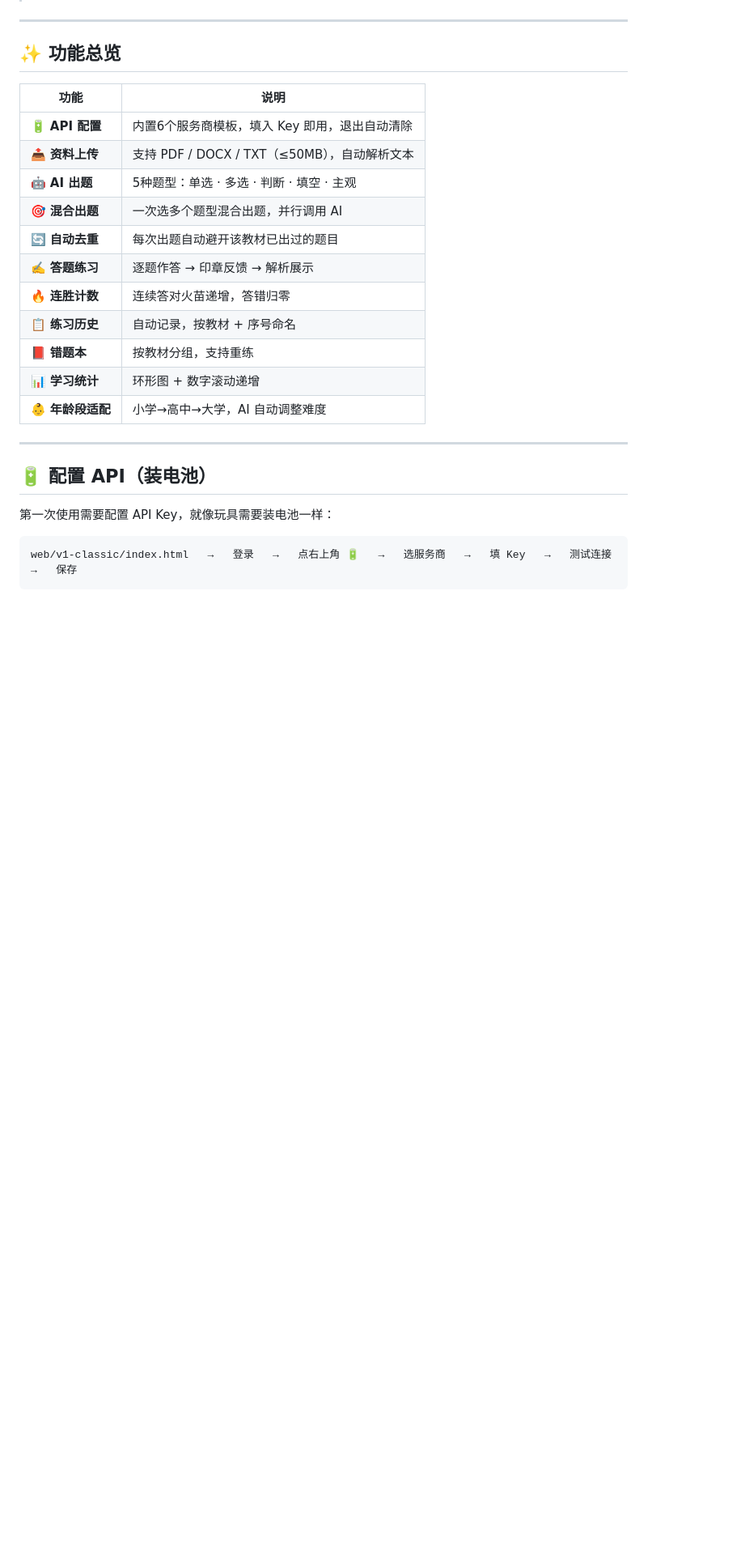
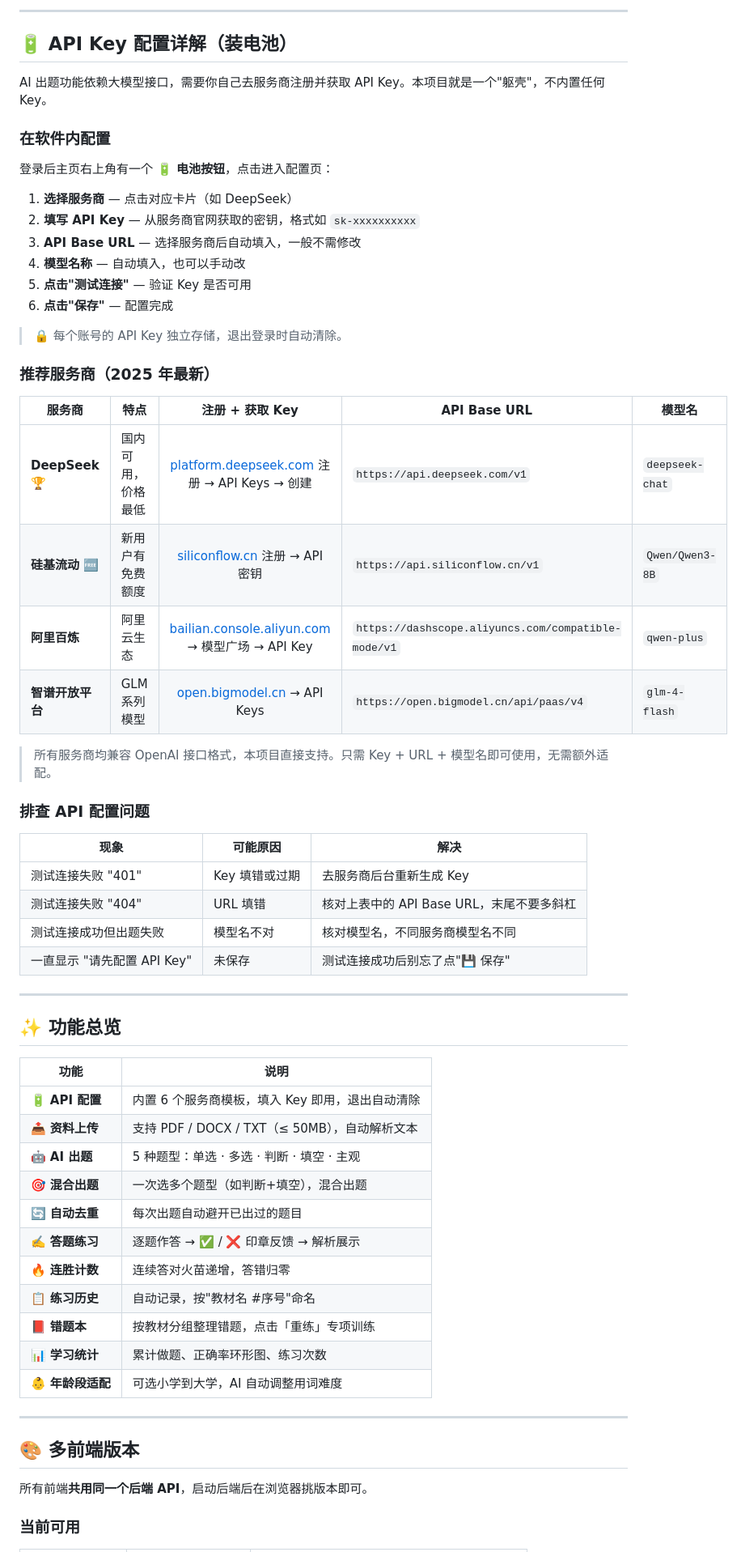
Before and after one commit to Garyff1/ai-question-bank, a Markdown page: README.md, the part around one of its changes. Shown at 81% size. Rendered like a GitHub page; blank space fills up the shorter version.

````diff
--- a/README.md
+++ b/README.md
@@ -70,3 +108,41 @@ web/                         ← 浏览器打开这个入口
+---
+
+## 🔋 API Key 配置详解（装电池）
+
+AI 出题功能依赖大模型接口，需要你自己去服务商注册并获取 API Key。本项目就是一个"躯壳"，不内置任何 Key。
+
+### 在软件内配置
+
+登录后主页右上角有一个 **🔋 电池按钮**，点击进入配置页：
+
+1. **选择服务商** — 点击对应卡片（如 DeepSeek）
+2. **填写 API Key** — 从服务商官网获取的密钥，格式如 `sk-xxxxxxxxxx`
+3. **API Base URL** — 选择服务商后自动填入，一般不需修改
+4. **模型名称** — 自动填入，也可以手动改
+5. **点击"测试连接"** — 验证 Key 是否可用
+6. **点击"保存"** — 配置完成
+
+> 🔒 每个账号的 API Key 独立存储，退出登录时自动清除。
+
+### 推荐服务商（2025 年最新）
+
+| 服务商 | 特点 | 注册 + 获取 Key | API Base URL | 模型名 |
+|--------|------|:--:|-------------|--------|
+| **DeepSeek** 🏆 | 国内可用，价格最低 | [platform.deepseek.com](https://platform.deepseek.com) 注册 → API Keys → 创建 | `https://api.deepseek.com/v1` | `deepseek-chat` |
+| **硅基流动** 🆓 | 新用户有免费额度 | [siliconflow.cn](https://siliconflow.cn) 注册 → API 密钥 | `https://api.siliconflow.cn/v1` | `Qwen/Qwen3-8B` |
+| **阿里百炼** | 阿里云生态 | [bailian.console.aliyun.com](https://bailian.console.aliyun.com) → 模型广场 → API Key | `https://dashscope.aliyuncs.com/compatible-mode/v1` | `qwen-plus` |
+| **智谱开放平台** | GLM 系列模型 | [open.bigmodel.cn](https://open.bigmodel.cn) → API Keys | `https://open.bigmodel.cn/api/paas/v4` | `glm-4-flash` |
+
+> 所有服务商均兼容 OpenAI 接口格式，本项目直接支持。只需 Key + URL + 模型名即可使用，无需额外适配。
+
+### 排查 API 配置问题
+
+| 现象 | 可能原因 | 解决 |
+|------|----------|------|
+| 测试连接失败 "401" | Key 填错或过期 | 去服务商后台重新生成 Key |
+| 测试连接失败 "404" | URL 填错 | 核对上表中的 API Base URL，末尾不要多斜杠 |
+| 测试连接成功但出题失败 | 模型名不对 | 核对模型名，不同服务商模型名不同 |
+| 一直显示 "请先配置 API Key" | 未保存 | 测试连接成功后别忘了点"💾 保存" |
 
 ---
 
@@ -74,25 +150,23 @@ web/                         ← 浏览器打开这个入口
 
 | 功能 | 说明 |
 |------|------|
-| 🔋 **API 配置** | 内置6个服务商模板，填入 Key 即用，退出自动清除 |
-| 📤 **资料上传** | 支持 PDF / DOCX / TXT（≤50MB），自动解析文本 |
-| 🤖 **AI 出题** | 5种题型：单选 · 多选 · 判断 · 填空 · 主观 |
-| 🎯 **混合出题** | 一次选多个题型混合出题，并行调用 AI |
-| 🔄 **自动去重** | 每次出题自动避开该教材已出过的题目 |
-| ✍️ **答题练习** | 逐题作答 → 印章反馈 → 解析展示 |
+| 🔋 **API 配置** | 内置 6 个服务商模板，填入 Key 即用，退出自动清除 |
+| 📤 **资料上传** | 支持 PDF / DOCX / TXT（≤ 50MB），自动解析文本 |
+| 🤖 **AI 出题** | 5 种题型：单选 · 多选 · 判断 · 填空 · 主观 |
+| 🎯 **混合出题** | 一次选多个题型（如判断+填空），混合出题 |
+| 🔄 **自动去重** | 每次出题自动避开已出过的题目 |
+| ✍️ **答题练习** | 逐题作答 → ✅ / ❌ 印章反馈 → 解析展示 |
 | 🔥 **连胜计数** | 连续答对火苗递增，答错归零 |
-| 📋 **练习历史** | 自动记录，按教材 + 序号命名 |
-| 📕 **错题本** | 按教材分组，支持重练 |
-| 📊 **学习统计** | 环形图 + 数字滚动递增 |
-| 👶 **年龄段适配** | 小学→高中→大学，AI 自动调整难度 |
+| 📋 **练习历史** | 自动记录，按"教材名 #序号"命名 |
+| 📕 **错题本** | 按教材分组整理错题，点击「重练」专项训练 |
+| 📊 **学习统计** | 累计做题、正确率环形图、练习次数 |
+| 👶 **年龄段适配** | 可选小学到大学，AI 自动调整用词难度 |
 
 ---
 
-## 🔋 配置 API（装电池）
+## 🎨 多前端版本
 
-第一次使用需要配置 API Key，就像玩具需要装电池一样：
+所有前端**共用同一个后端 API**，启动后端后在浏览器挑版本即可。
 
-```
-web/v1-classic/index.html   →   登录   →   点右上角 🔋   →   选服务商   →   填 Key   →   测试连接   →   保存
-```
+### 当前可用
 
````
Also changed, not shown: other parts of README.md (+174 -65 lines).
